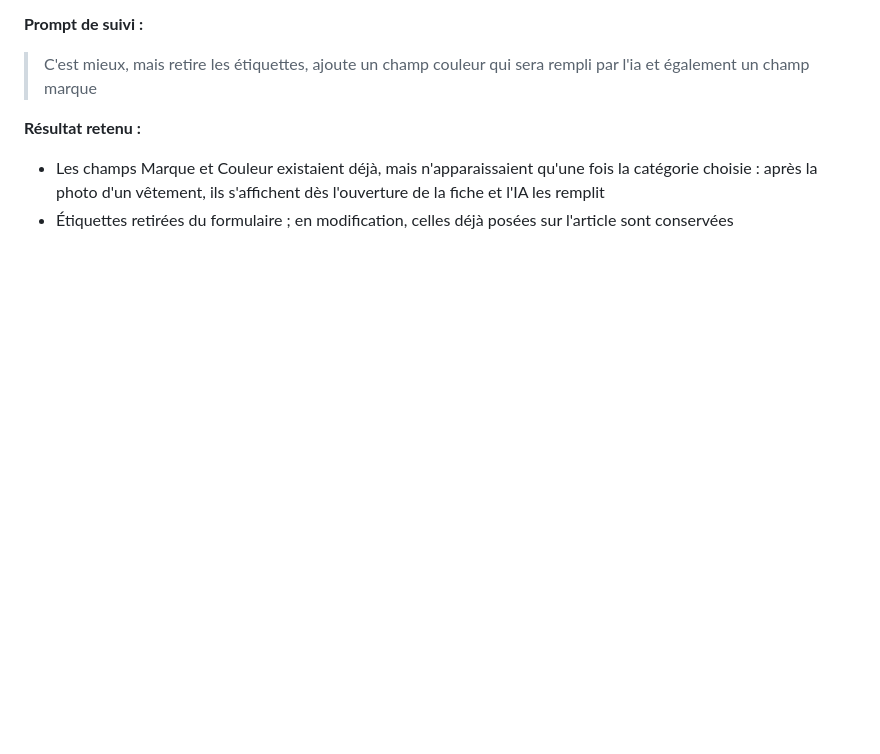
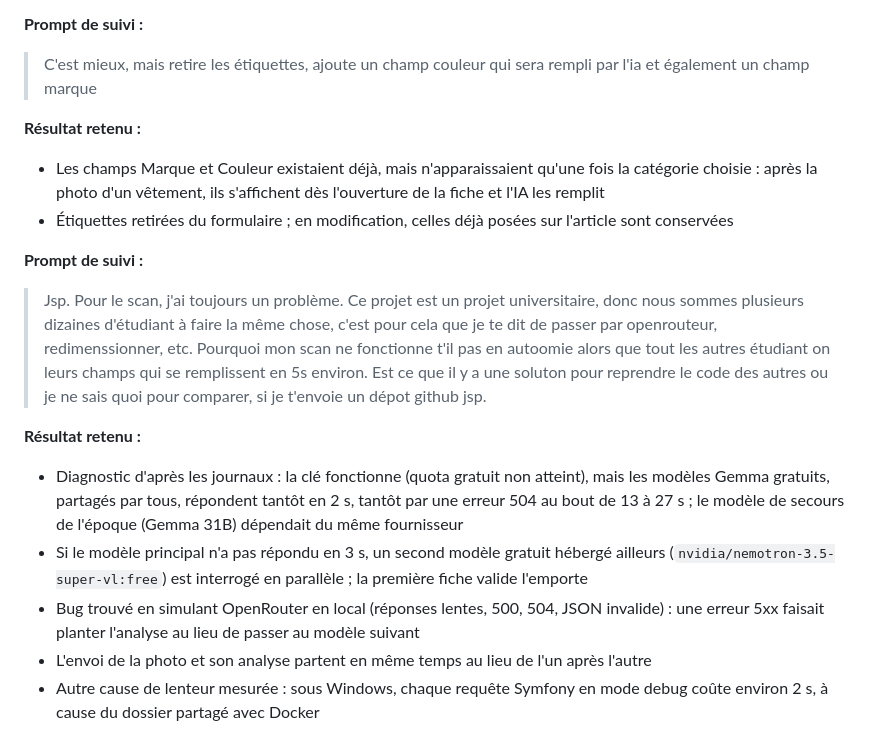
Before and after one commit to EthanMauclair/mmi24e12-WR506D, a Markdown page: ia-usage/prompts.md, the part around the change. Drawn GitHub-style; blank space fills up the shorter version.

Commit message:
docs: consigne le prompt sur la lenteur du scan

```diff
--- a/ia-usage/prompts.md
+++ b/ia-usage/prompts.md
@@ -371,3 +371,15 @@ Le prompt est consigné une seule fois ici, pour éviter un conflit entre les de
 
 - Les champs Marque et Couleur existaient déjà, mais n'apparaissaient qu'une fois la catégorie choisie : après la photo d'un vêtement, ils s'affichent dès l'ouverture de la fiche et l'IA les remplit
 - Étiquettes retirées du formulaire ; en modification, celles déjà posées sur l'article sont conservées
+
+**Prompt de suivi :**
+
+> Jsp. Pour  le scan, j'ai toujours un problème. Ce projet est un projet universitaire, donc nous sommes plusieurs dizaines d'étudiant à faire la même chose, c'est pour cela que je te dit de passer par openrouteur, redimenssionner, etc. Pourquoi mon scan ne fonctionne t'il pas en autoomie alors que tout les autres étudiant on leurs champs qui se remplissent en 5s environ. Est ce que il y a une soluton pour reprendre le code des autres ou je ne sais quoi pour comparer, si je t'envoie un dépot github jsp.
+
+**Résultat retenu :**
+
+- Diagnostic d'après les journaux : la clé fonctionne (quota gratuit non atteint), mais les modèles Gemma gratuits, partagés par tous, répondent tantôt en 2 s, tantôt par une erreur 504 au bout de 13 à 27 s ; le modèle de secours de l'époque (Gemma 31B) dépendait du même fournisseur
+- Si le modèle principal n'a pas répondu en 3 s, un second modèle gratuit hébergé ailleurs (`nvidia/nemotron-3.5-super-vl:free`) est interrogé en parallèle ; la première fiche valide l'emporte
+- Bug trouvé en simulant OpenRouter en local (réponses lentes, 500, 504, JSON invalide) : une erreur 5xx faisait planter l'analyse au lieu de passer au modèle suivant
+- L'envoi de la photo et son analyse partent en même temps au lieu de l'un après l'autre
+- Autre cause de lenteur mesurée : sous Windows, chaque requête Symfony en mode debug coûte environ 2 s, à cause du dossier partagé avec Docker
```
